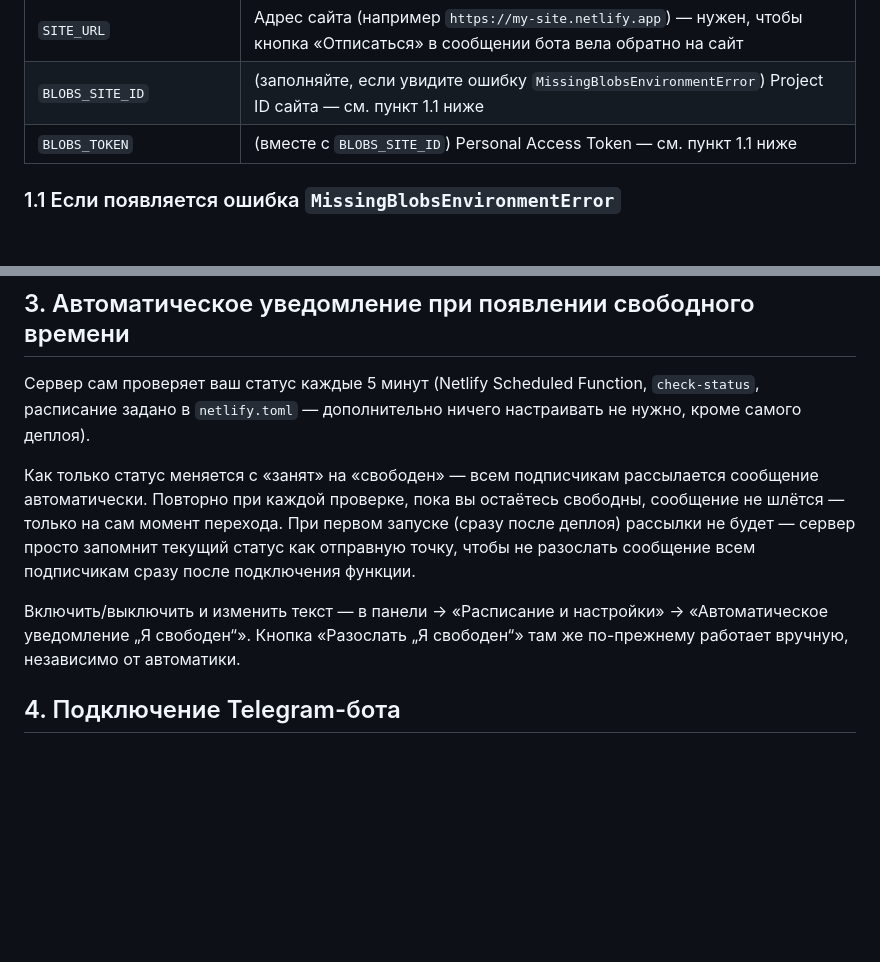
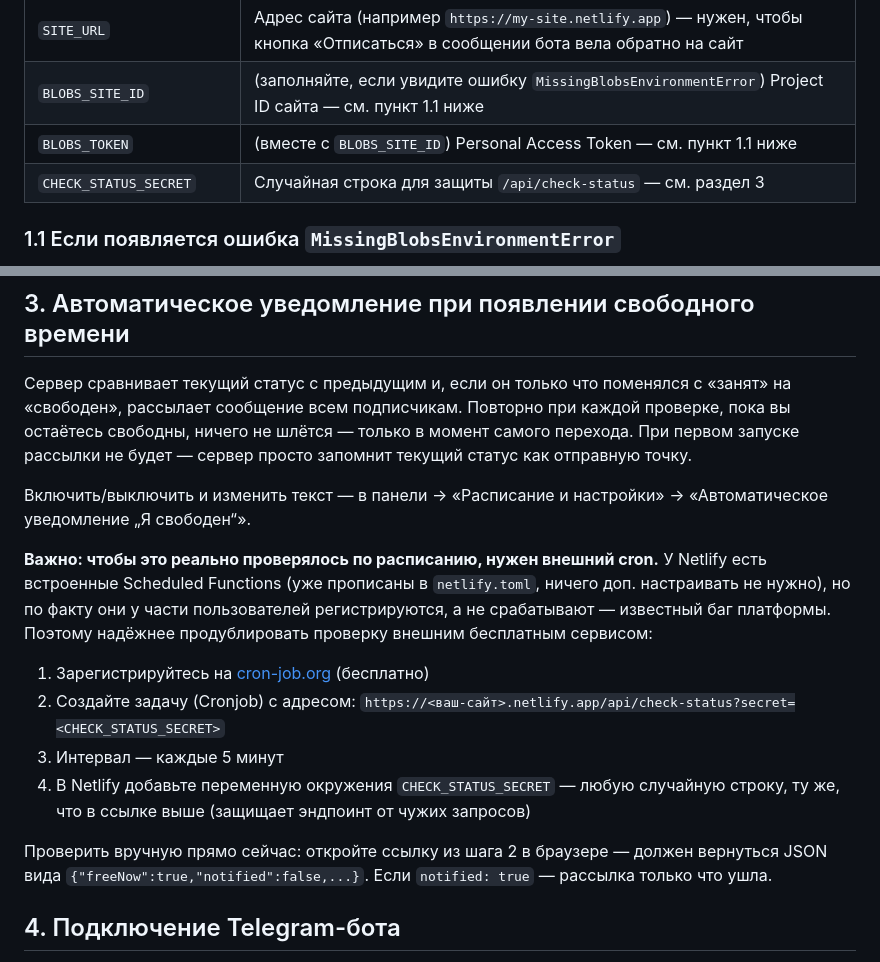
Before and after one commit to Vadim-Laskin/LaskinIV, a Markdown page: README.md, 2 parts joined by grey strips. Drawn GitHub-style; blank space fills up the shorter version.

```diff
--- a/README.md
+++ b/README.md
@@ -23,6 +23,7 @@ netlify/functions/ — серверная логика (Node.js, Netlify Functio
 | `SITE_URL`               | Адрес сайта (например `https://my-site.netlify.app`) — нужен, чтобы кнопка «Отписаться» в сообщении бота вела обратно на сайт |
 | `BLOBS_SITE_ID`          | (заполняйте, если увидите ошибку `MissingBlobsEnvironmentError`) Project ID сайта — см. пункт 1.1 ниже |
 | `BLOBS_TOKEN`            | (вместе с `BLOBS_SITE_ID`) Personal Access Token — см. пункт 1.1 ниже |
+| `CHECK_STATUS_SECRET`    | Случайная строка для защиты `/api/check-status` — см. раздел 3 |
 
 ### 1.1 Если появляется ошибка `MissingBlobsEnvironmentError`
 
@@ -53,21 +54,33 @@ Netlify Blobs включён автоматически для деплоев н
 
 ## 3. Автоматическое уведомление при появлении свободного времени
 
-Сервер сам проверяет ваш статус каждые 5 минут (Netlify Scheduled
-Function, `check-status`, расписание задано в `netlify.toml` —
-дополнительно ничего настраивать не нужно, кроме самого деплоя).
-
-Как только статус меняется с «занят» на «свободен» — всем подписчикам
-рассылается сообщение автоматически. Повторно при каждой проверке, пока
-вы остаётесь свободны, сообщение не шлётся — только на сам момент
-перехода. При первом запуске (сразу после деплоя) рассылки не будет —
-сервер просто запомнит текущий статус как отправную точку, чтобы не
-разослать сообщение всем подписчикам сразу после подключения функции.
+Сервер сравнивает текущий статус с предыдущим и, если он только что
+поменялся с «занят» на «свободен», рассылает сообщение всем подписчикам.
+Повторно при каждой проверке, пока вы остаётесь свободны, ничего не
+шлётся — только в момент самого перехода. При первом запуске рассылки не
+будет — сервер просто запомнит текущий статус как отправную точку.
 
 Включить/выключить и изменить текст — в панели → «Расписание и
-настройки» → «Автоматическое уведомление „Я свободен“». Кнопка «Разослать
-„Я свободен“» там же по-прежнему работает вручную, независимо от
-автоматики.
+настройки» → «Автоматическое уведомление „Я свободен“».
+
+**Важно: чтобы это реально проверялось по расписанию, нужен внешний
+cron.** У Netlify есть встроенные Scheduled Functions (уже прописаны в
+`netlify.toml`, ничего доп. настраивать не нужно), но по факту они у
+части пользователей регистрируются, а не срабатывают — известный баг
+платформы. Поэтому надёжнее продублировать проверку внешним бесплатным
+сервисом:
+
+1. Зарегистрируйтесь на [cron-job.org](https://cron-job.org) (бесплатно)
+2. Создайте задачу (Cronjob) с адресом:
+   `https://<ваш-сайт>.netlify.app/api/check-status?secret=<CHECK_STATUS_SECRET>`
+3. Интервал — каждые 5 минут
+4. В Netlify добавьте переменную окружения `CHECK_STATUS_SECRET` —
+   любую случайную строку, ту же, что в ссылке выше (защищает эндпоинт
+   от чужих запросов)
+
+Проверить вручную прямо сейчас: откройте ссылку из шага 2 в браузере —
+должен вернуться JSON вида `{"freeNow":true,"notified":false,...}`.
+Если `notified: true` — рассылка только что ушла.
 
 ## 4. Подключение Telegram-бота
 
```
